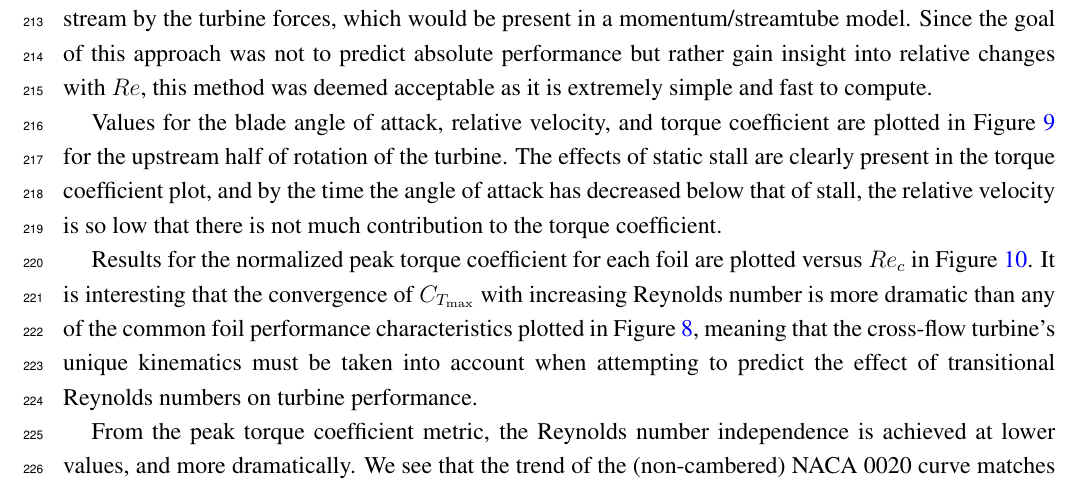
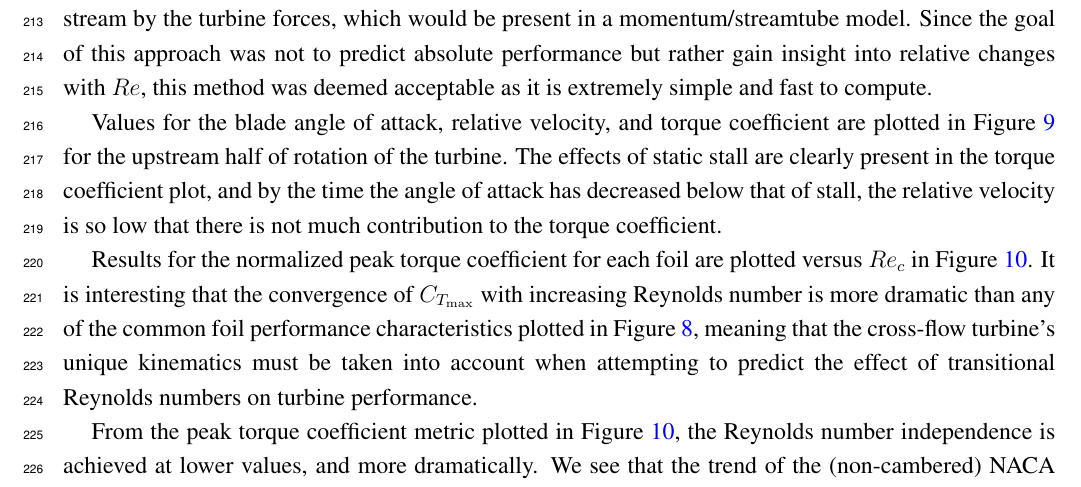
Before and after one commit to petebachant/CFT-Re-dep-paper, a LaTeX paper (paper.tex): part of page 10 of 19, cut so that both start at the same text. Compiled offline with pdfLaTeX.

Commit message:
Reference figure 10 for peak C_T metric; resolves #66

```diff
--- a/paper.tex
+++ b/paper.tex
@@ -596,8 +596,9 @@ Figure~\ref{fig:foil-Re-dep}, meaning that the cross-flow turbine's unique
 kinematics must be taken into account when attempting to predict the effect of
 transitional Reynolds numbers on turbine performance.
 
-From the peak torque coefficient metric, the Reynolds number independence is
-achieved at lower values, and more dramatically. We see that the trend of the
+From the peak torque coefficient metric plotted in
+Figure~\ref{fig:foils-C_T-Re-dep}, the Reynolds number independence is achieved
+at lower values, and more dramatically. We see that the trend of the
 (non-cambered) NACA 0020 curve matches almost perfectly up to $Re_c \approx 2.1
 \times 10^5$, but then continues to increase linearly with a small slope with
 $Re$. This is not matched by the experimental data, which at higher $Re$ looks
```
